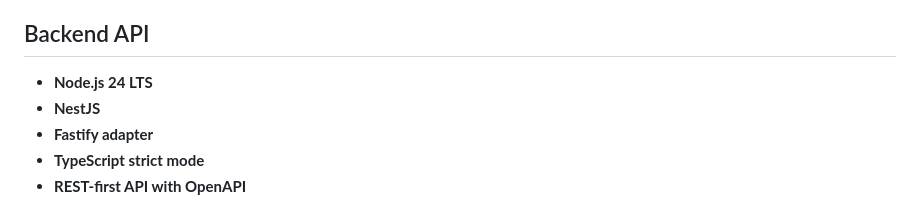
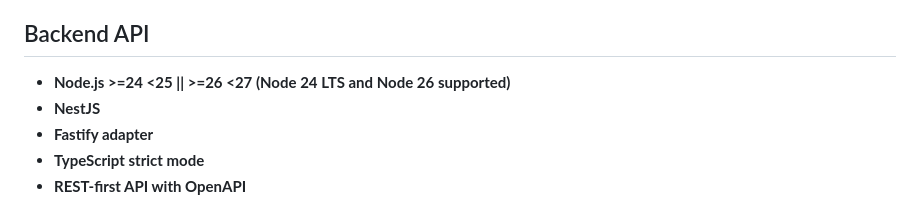
Before and after one commit to davemusau00/KKA, a Markdown page: docs/README.md, the part around the change. Drawn GitHub-style.

```diff
--- a/docs/README.md
+++ b/docs/README.md
@@ -70,7 +70,7 @@ Why: the application is an internal operational web app, not an SEO-first websit
 
 ## Backend API
 
-- **Node.js 24 LTS**
+- **Node.js >=24 <25 || >=26 <27 (Node 24 LTS and Node 26 supported)**
 - **NestJS**
 - **Fastify adapter**
 - **TypeScript strict mode**
```
